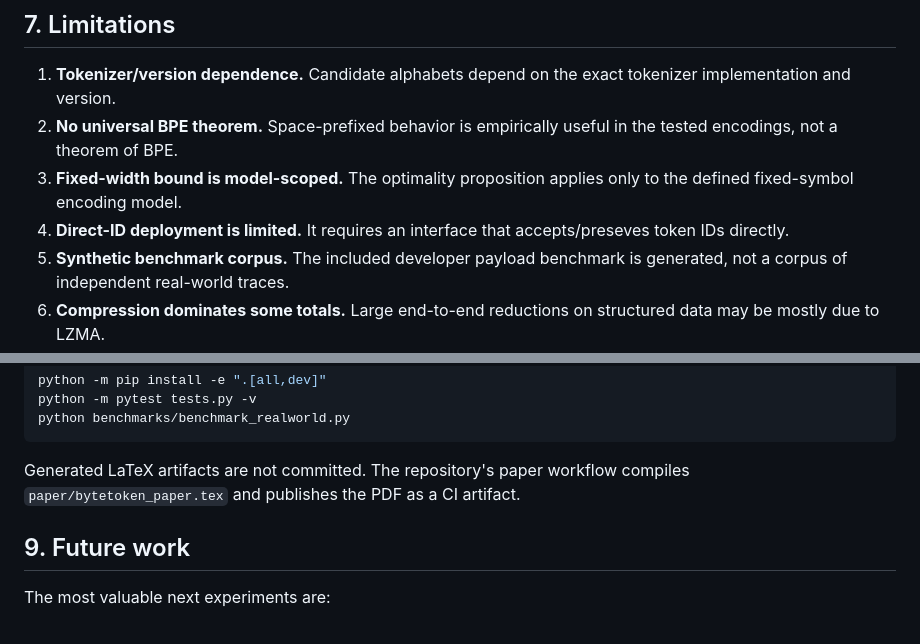
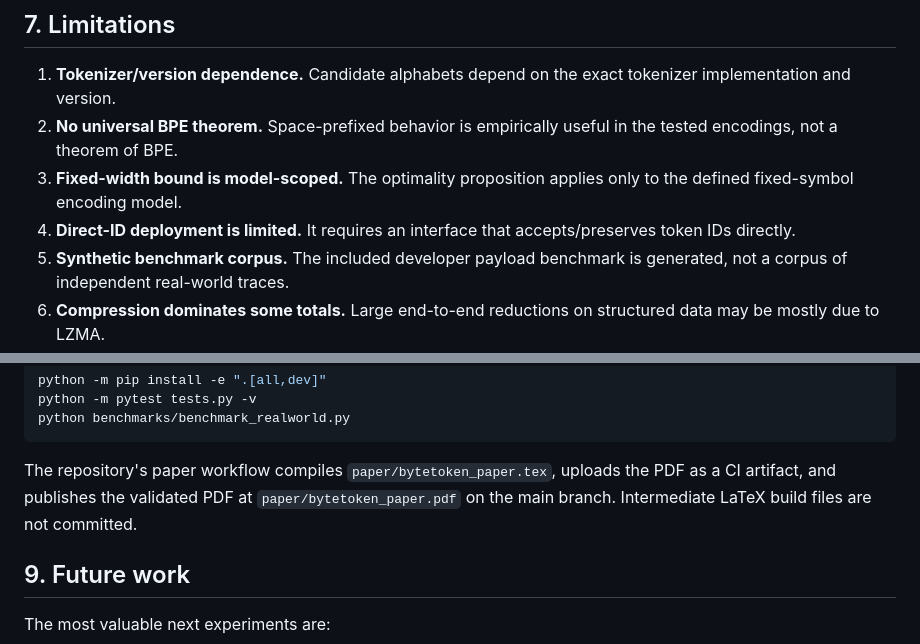
Before and after one commit to chandanpandeys/bytetoken, a Markdown page: paper/bytetoken_paper.md, 2 parts joined by grey strips. Rendered like a GitHub page.

Commit message:
docs(paper): align markdown with stable PDF publication

````diff
--- a/paper/bytetoken_paper.md
+++ b/paper/bytetoken_paper.md
@@ -205,7 +205,7 @@ Lossless encode/decode functions do not imply lossless passage through unconstra
 1. **Tokenizer/version dependence.** Candidate alphabets depend on the exact tokenizer implementation and version.
 2. **No universal BPE theorem.** Space-prefixed behavior is empirically useful in the tested encodings, not a theorem of BPE.
 3. **Fixed-width bound is model-scoped.** The optimality proposition applies only to the defined fixed-symbol encoding model.
-4. **Direct-ID deployment is limited.** It requires an interface that accepts/preseves token IDs directly.
+4. **Direct-ID deployment is limited.** It requires an interface that accepts/preserves token IDs directly.
 5. **Synthetic benchmark corpus.** The included developer payload benchmark is generated, not a corpus of independent real-world traces.
 6. **Compression dominates some totals.** Large end-to-end reductions on structured data may be mostly due to LZMA.
 7. **No model reasoning benefit is demonstrated.** ByteToken does not make arbitrary binary content intelligible to the model.
@@ -237,7 +237,7 @@ python -m pytest tests.py -v
 python benchmarks/benchmark_realworld.py
 ```
 
-Generated LaTeX artifacts are not committed. The repository's paper workflow compiles `paper/bytetoken_paper.tex` and publishes the PDF as a CI artifact.
+The repository's paper workflow compiles `paper/bytetoken_paper.tex`, uploads the PDF as a CI artifact, and publishes the validated PDF at `paper/bytetoken_paper.pdf` on the main branch. Intermediate LaTeX build files are not committed.
 
 ## 9. Future work
 
````
